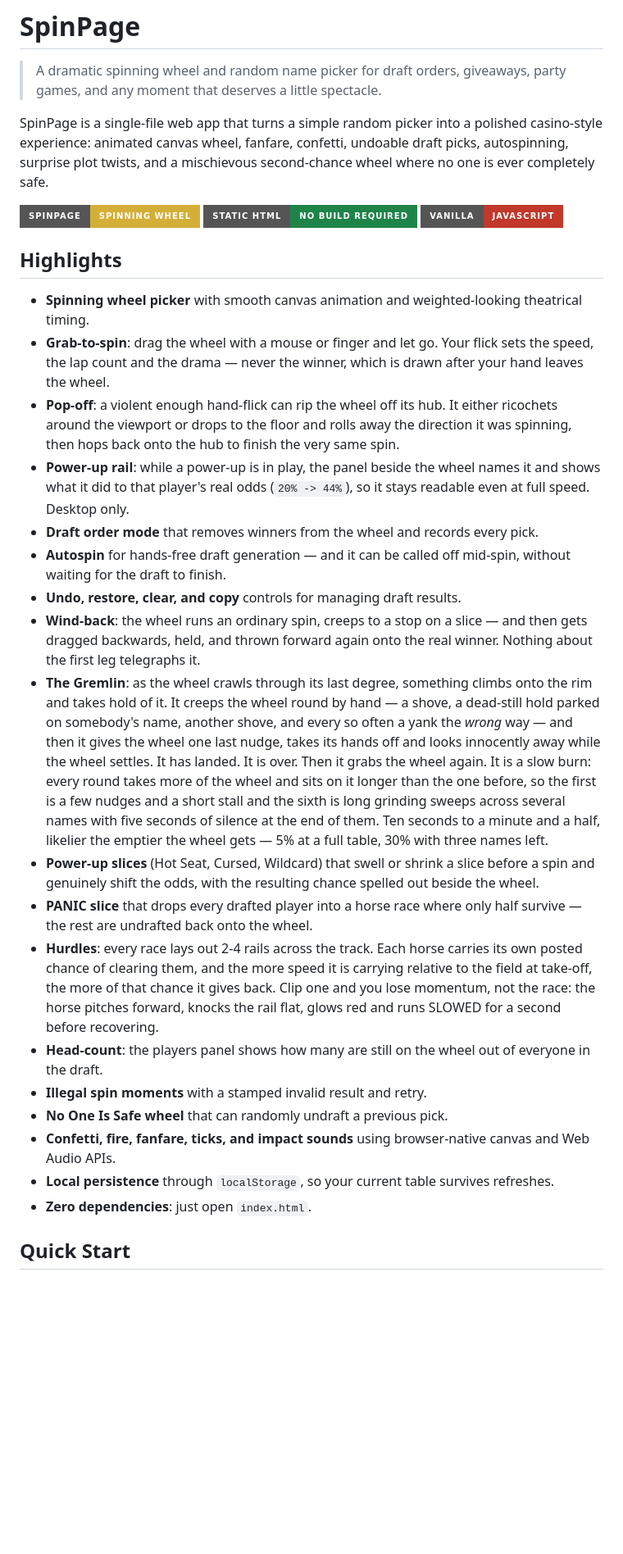
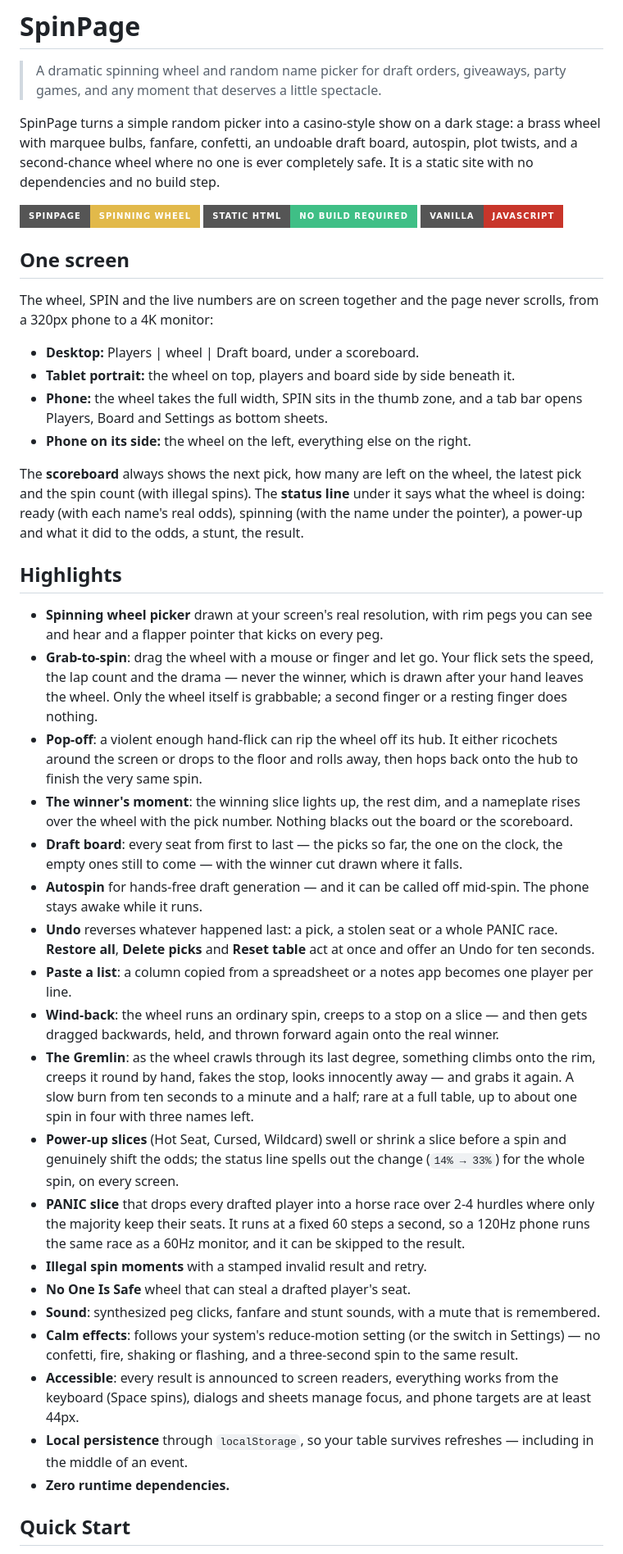
Before and after one commit to gunnthor/SpinPage, a Markdown page: README.md, the part around one of its changes. Shown at 82% size. Drawn GitHub-style; badges without logos; blank space fills up the shorter version.

```diff
--- a/README.md
+++ b/README.md
@@ -2,31 +2,43 @@
 
 > A dramatic spinning wheel and random name picker for draft orders, giveaways, party games, and any moment that deserves a little spectacle.
 
-SpinPage is a single-file web app that turns a simple random picker into a polished casino-style experience: animated canvas wheel, fanfare, confetti, undoable draft picks, autospinning, surprise plot twists, and a mischievous second-chance wheel where no one is ever completely safe.
+SpinPage turns a simple random picker into a casino-style show on a dark stage: a brass wheel with marquee bulbs, fanfare, confetti, an undoable draft board, autospin, plot twists, and a second-chance wheel where no one is ever completely safe. It is a static site with no dependencies and no build step.
 
-![SpinPage preview](https://img.shields.io/badge/SpinPage-Spinning%20Wheel-d4af37?style=for-the-badge)
-![Static site](https://img.shields.io/badge/Static%20HTML-No%20build%20required-1e8449?style=for-the-badge)
-![Vanilla JS](https://img.shields.io/badge/Vanilla-JavaScript-c0392b?style=for-the-badge)
+![SpinPage preview](https://img.shields.io/badge/SpinPage-Spinning%20Wheel-e2b94a?style=for-the-badge)
+![Static site](https://img.shields.io/badge/Static%20HTML-No%20build%20required-3fbf86?style=for-the-badge)
+![Vanilla JS](https://img.shields.io/badge/Vanilla-JavaScript-c8352a?style=for-the-badge)
+
+## One screen
+
+The wheel, SPIN and the live numbers are on screen together and the page never scrolls, from a 320px phone to a 4K monitor:
+
+- **Desktop:** Players | wheel | Draft board, under a scoreboard.
+- **Tablet portrait:** the wheel on top, players and board side by side beneath it.
+- **Phone:** the wheel takes the full width, SPIN sits in the thumb zone, and a tab bar opens Players, Board and Settings as bottom sheets.
+- **Phone on its side:** the wheel on the left, everything else on the right.
+
+The **scoreboard** always shows the next pick, how many are left on the wheel, the latest pick and the spin count (with illegal spins). The **status line** under it says what the wheel is doing: ready (with each name's real odds), spinning (with the name under the pointer), a power-up and what it did to the odds, a stunt, the result.
 
 ## Highlights
 
-- **Spinning wheel picker** with smooth canvas animation and weighted-looking theatrical timing.
-- **Grab-to-spin**: drag the wheel with a mouse or finger and let go. Your flick sets the speed, the lap count and the drama — never the winner, which is drawn after your hand leaves the wheel.
-- **Pop-off**: a violent enough hand-flick can rip the wheel off its hub. It either ricochets around the viewport or drops to the floor and rolls away the direction it was spinning, then hops back onto the hub to finish the very same spin.
-- **Power-up rail**: while a power-up is in play, the panel beside the wheel names it and shows what it did to that player's real odds (`20% -> 44%`), so it stays readable even at full speed. Desktop only.
-- **Draft order mode** that removes winners from the wheel and records every pick.
-- **Autospin** for hands-free draft generation — and it can be called off mid-spin, without waiting for the draft to finish.
-- **Undo, restore, clear, and copy** controls for managing draft results.
-- **Wind-back**: the wheel runs an ordinary spin, creeps to a stop on a slice — and then gets dragged backwards, held, and thrown forward again onto the real winner. Nothing about the first leg telegraphs it.
-- **The Gremlin**: as the wheel crawls through its last degree, something climbs onto the rim and takes hold of it. It creeps the wheel round by hand — a shove, a dead-still hold parked on somebody's name, another shove, and every so often a yank the *wrong* way — and then it gives the wheel one last nudge, takes its hands off and looks innocently away while the wheel settles. It has landed. It is over. Then it grabs the wheel again. It is a slow burn: every round takes more of the wheel and sits on it longer than the one before, so the first is a few nudges and a short stall and the sixth is long grinding sweeps across several names with five seconds of silence at the end of them. Ten seconds to a minute and a half, likelier the emptier the wheel gets — 5% at a full table, 30% with three names left.
-- **Power-up slices** (Hot Seat, Cursed, Wildcard) that swell or shrink a slice before a spin and genuinely shift the odds, with the resulting chance spelled out beside the wheel.
-- **PANIC slice** that drops every drafted player into a horse race where only half survive — the rest are undrafted back onto the wheel.
-- **Hurdles**: every race lays out 2-4 rails across the track. Each horse carries its own posted chance of clearing them, and the more speed it is carrying relative to the field at take-off, the more of that chance it gives back. Clip one and you lose momentum, not the race: the horse pitches forward, knocks the rail flat, glows red and runs SLOWED for a second before recovering.
-- **Head-count**: the players panel shows how many are still on the wheel out of everyone in the draft.
+- **Spinning wheel picker** drawn at your screen's real resolution, with rim pegs you can see and hear and a flapper pointer that kicks on every peg.
+- **Grab-to-spin**: drag the wheel with a mouse or finger and let go. Your flick sets the speed, the lap count and the drama — never the winner, which is drawn after your hand leaves the wheel. Only the wheel itself is grabbable; a second finger or a resting finger does nothing.
+- **Pop-off**: a violent enough hand-flick can rip the wheel off its hub. It either ricochets around the screen or drops to the floor and rolls away, then hops back onto the hub to finish the very same spin.
+- **The winner's moment**: the winning slice lights up, the rest dim, and a nameplate rises over the wheel with the pick number. Nothing blacks out the board or the scoreboard.
+- **Draft board**: every seat from first to last — the picks so far, the one on the clock, the empty ones still to come — with the winner cut drawn where it falls.
+- **Autospin** for hands-free draft generation — and it can be called off mid-spin. The phone stays awake while it runs.
+- **Undo** reverses whatever happened last: a pick, a stolen seat or a whole PANIC race. **Restore all**, **Delete picks** and **Reset table** act at once and offer an Undo for ten seconds.
+- **Paste a list**: a column copied from a spreadsheet or a notes app becomes one player per line.
+- **Wind-back**: the wheel runs an ordinary spin, creeps to a stop on a slice — and then gets dragged backwards, held, and thrown forward again onto the real winner.
+- **The Gremlin**: as the wheel crawls through its last degree, something climbs onto the rim, creeps it round by hand, fakes the stop, looks innocently away — and grabs it again. A slow burn from ten seconds to a minute and a half; rare at a full table, up to about one spin in four with three names left.
+- **Power-up slices** (Hot Seat, Cursed, Wildcard) swell or shrink a slice before a spin and genuinely shift the odds; the status line spells out the change (`14% → 33%`) for the whole spin, on every screen.
+- **PANIC slice** that drops every drafted player into a horse race over 2-4 hurdles where only the majority keep their seats. It runs at a fixed 60 steps a second, so a 120Hz phone runs the same race as a 60Hz monitor, and it can be skipped to the result.
 - **Illegal spin moments** with a stamped invalid result and retry.
-- **No One Is Safe wheel** that can randomly undraft a previous pick.
-- **Confetti, fire, fanfare, ticks, and impact sounds** using browser-native canvas and Web Audio APIs.
-- **Local persistence** through `localStorage`, so your current table survives refreshes.
-- **Zero dependencies**: just open `index.html`.
+- **No One Is Safe** wheel that can steal a drafted player's seat.
+- **Sound**: synthesized peg clicks, fanfare and stunt sounds, with a mute that is remembered.
+- **Calm effects**: follows your system's reduce-motion setting (or the switch in Settings) — no confetti, fire, shaking or flashing, and a three-second spin to the same result.
+- **Accessible**: every result is announced to screen readers, everything works from the keyboard (Space spins), dialogs and sheets manage focus, and phone targets are at least 44px.
+- **Local persistence** through `localStorage`, so your table survives refreshes — including in the middle of an event.
+- **Zero runtime dependencies.**
 
 ## Quick Start
```
Also changed, not shown: other parts of README.md (+42 -50 lines), TODO.md (+3 -3 lines).
